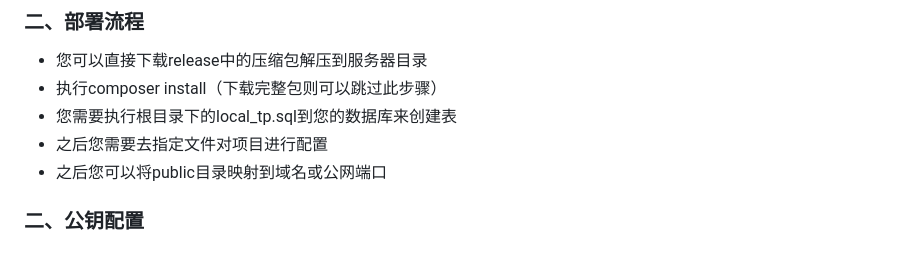
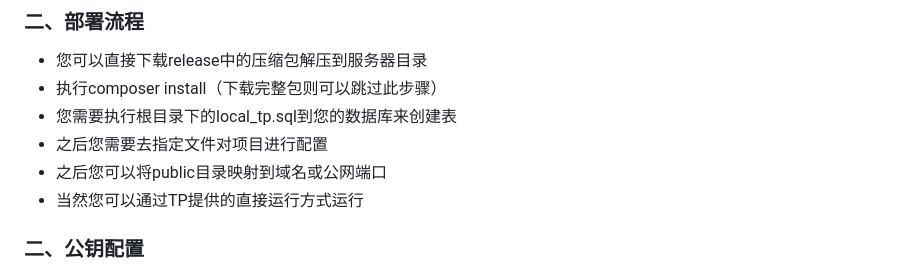
Before and after one commit to Mutantcat-Working-Group/SimpleSmallUtil, a Markdown page: README.md, the part around the change. Rendered like a GitHub page.

Commit message:
docs:更改文档

```diff
--- a/README.md
+++ b/README.md
@@ -22,6 +22,7 @@
 - 您需要执行根目录下的local_tp.sql到您的数据库来创建表
 - 之后您需要去指定文件对项目进行配置
 - 之后您可以将public目录映射到域名或公网端口
+- 当然您可以通过TP提供的直接运行方式运行
 
 ### 二、公钥配置
 
```
